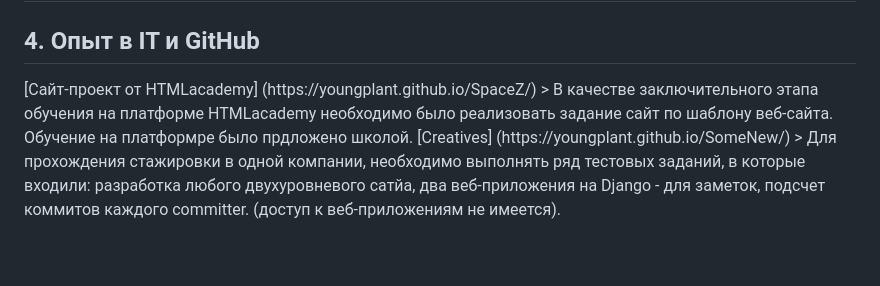
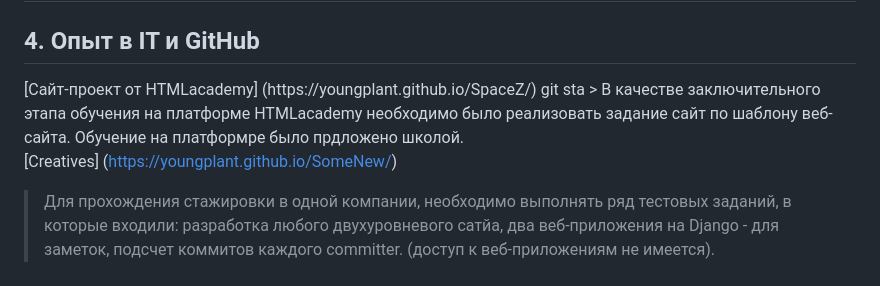
Before and after one commit to YoungPlanT/TestTask, a Markdown page: readme.md, the part around the change. Rendered like a GitHub page; blank space fills up the shorter version.

```diff
--- a/readme.md
+++ b/readme.md
@@ -91,8 +91,11 @@ public class Cat : Animal
 
 <h2>4. Опыт в IT и GitHub</h2>
 [Сайт-проект от HTMLacademy] (https://youngplant.github.io/SpaceZ/)
+git sta
 > В качестве заключительного этапа обучения на платформе HTMLacademy необходимо было реализовать задание сайт по шаблону веб-сайта. Обучение на платформре было прдложено школой.
+
 [Creatives] (https://youngplant.github.io/SomeNew/)
+
 > Для прохождения стажировки в одной компании, необходимо выполнять ряд тестовых заданий, в которые входили: разработка любого двухуровневого сатйа, два веб-приложения на Django - для заметок, подсчет коммитов каждого committer. (доступ к веб-приложениям не имеется).
 
 <h3>Опыт в IT:</h3>
```
